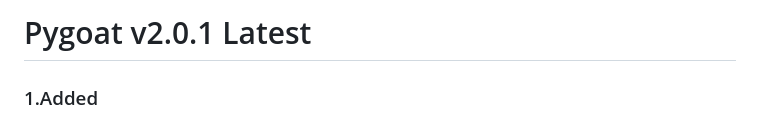
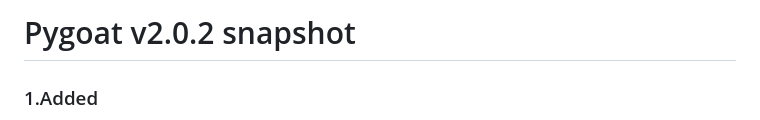
Before and after one commit to kennethchinedu/pygoat-devsecops-pipeline, a Markdown page: CHANGELOG.md, the part around the change. Drawn GitHub-style.

```diff
--- a/CHANGELOG.md
+++ b/CHANGELOG.md
@@ -1,5 +1,4 @@
-# Pygoat v2.0.1 Latest
-
+# Pygoat v2.0.2 snapshot
 ### 1.Added
 - **Custom Management Command:**
   Added the `populate_challenges` command that reads challenge data from `challenge/challenge.json` and populates the `Challenge` table using `get_or_create` to prevent duplicate entries. The command handles missing files and JSON decode errors gracefully.
```
